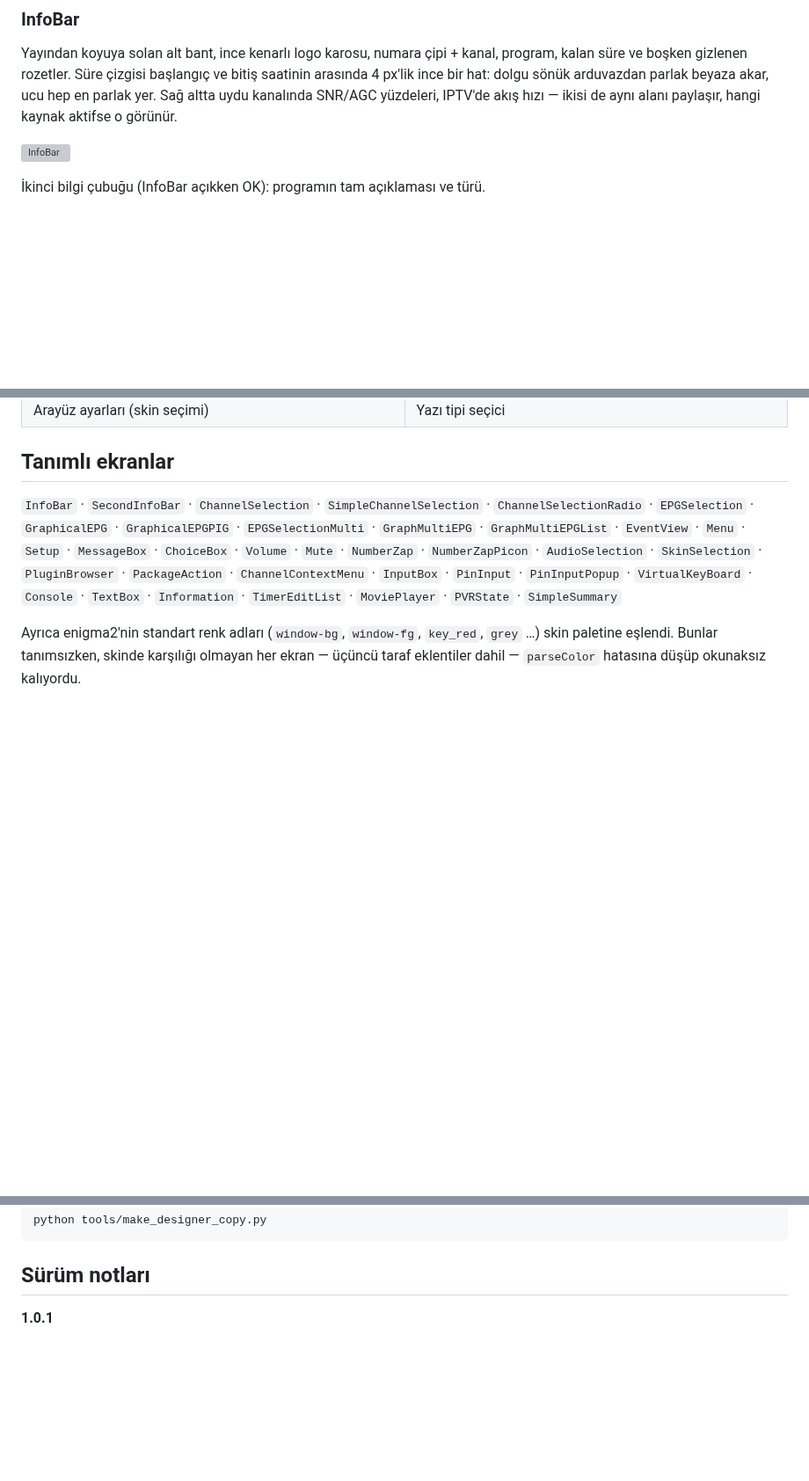
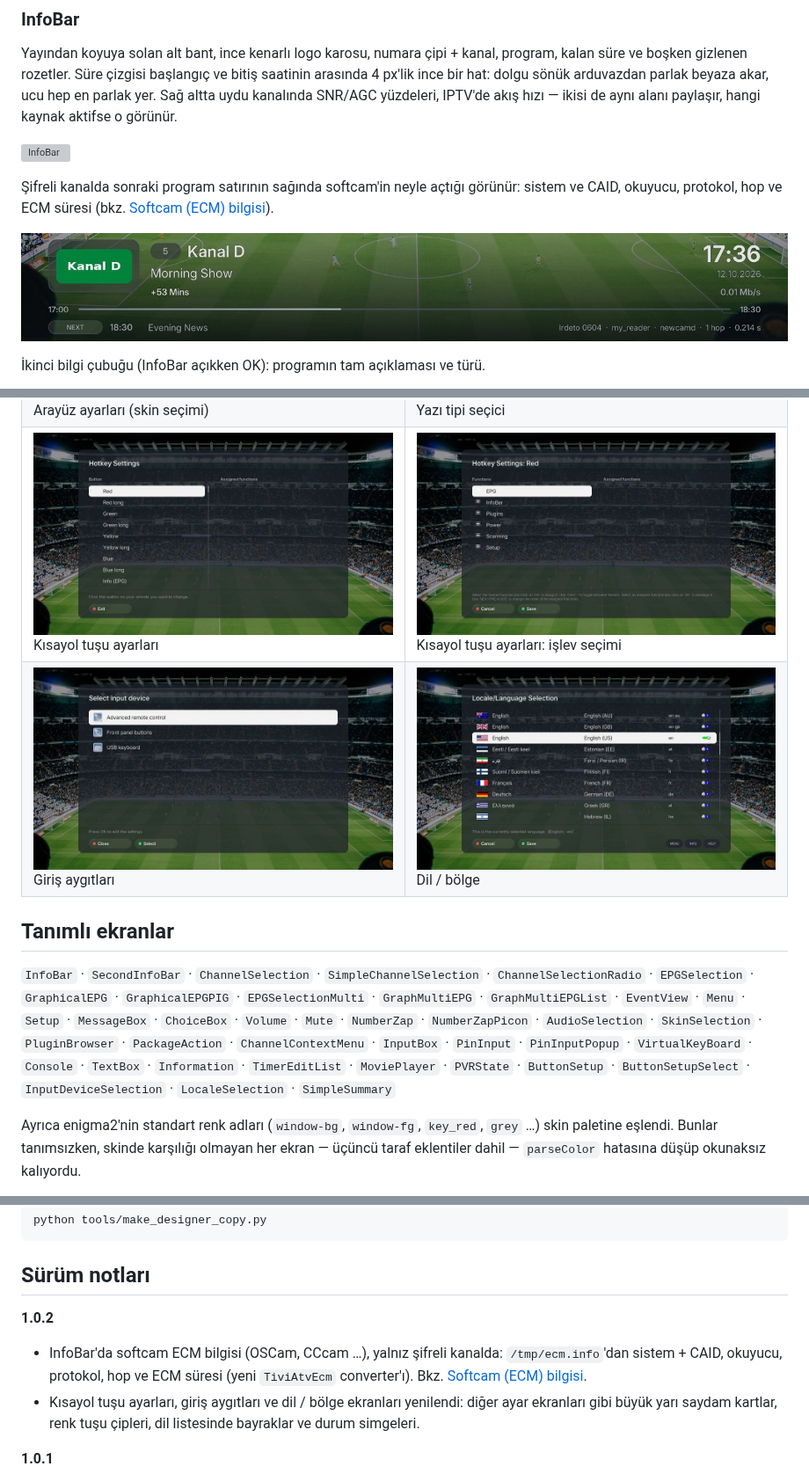
Before and after one commit to fyildirim-debug/tiviatv-fhd, a Markdown page: README.tr.md, 3 parts joined by grey strips. Shown at 88% size. Rendered like a GitHub page; pictures changed too: docs/screenshots/hotkey-functions.jpg (added), docs/screenshots/hotkey-settings.jpg (added), docs/screenshots/infobar-ecm.jpg (added); blank space fills up the shorter version; grey boxes are pictures that could not be loaded.

```diff
--- a/README.tr.md
+++ b/README.tr.md
@@ -99,6 +101,12 @@ altta uydu kanalında SNR/AGC yüzdeleri, IPTV'de akış hızı — ikisi de ayn
 paylaşır, hangi kaynak aktifse o görünür.
 
 ![InfoBar](docs/screenshots/infobar.jpg)
+
+Şifreli kanalda sonraki program satırının sağında softcam'in neyle açtığı
+görünür: sistem ve CAID, okuyucu, protokol, hop ve ECM süresi (bkz.
+[Softcam (ECM) bilgisi](#softcam-ecm-bilgisi)).
+
+![OSCam ECM bilgili InfoBar](docs/screenshots/infobar-ecm.jpg)
 
 İkinci bilgi çubuğu (InfoBar açıkken OK): programın tam açıklaması ve türü.
 
@@ -224,6 +232,14 @@ Tipi** eklentisinden seçilir (bkz. [Font](#font)).
 <td><img src="docs/screenshots/skin-settings.jpg" alt="Arayüz ayarları"><br>Arayüz ayarları (skin seçimi)</td>
 <td><img src="docs/screenshots/font-picker.jpg" alt="Yazı tipi seçici"><br>Yazı tipi seçici</td>
 </tr>
+<tr>
+<td><img src="docs/screenshots/hotkey-settings.jpg" alt="Kısayol tuşları"><br>Kısayol tuşu ayarları</td>
+<td><img src="docs/screenshots/hotkey-functions.jpg" alt="Kısayol işlevleri"><br>Kısayol tuşu ayarları: işlev seçimi</td>
+</tr>
+<tr>
+<td><img src="docs/screenshots/input-devices.jpg" alt="Giriş aygıtları"><br>Giriş aygıtları</td>
+<td><img src="docs/screenshots/locale.jpg" alt="Dil / bölge"><br>Dil / bölge</td>
+</tr>
 </table>
 
 ## Tanımlı ekranlar
@@ -235,7 +251,8 @@ Tipi** eklentisinden seçilir (bkz. [Font](#font)).
 `Mute` · `NumberZap` · `NumberZapPicon` · `AudioSelection` · `SkinSelection` · `PluginBrowser` ·
 `PackageAction` · `ChannelContextMenu` · `InputBox` · `PinInput` · `PinInputPopup` ·
 `VirtualKeyBoard` · `Console` · `TextBox` · `Information` · `TimerEditList` ·
-`MoviePlayer` · `PVRState` · `SimpleSummary`
+`MoviePlayer` · `PVRState` · `ButtonSetup` · `ButtonSetupSelect` · `InputDeviceSelection` ·
+`LocaleSelection` · `SimpleSummary`
 
 Ayrıca enigma2'nin standart renk adları (`window-bg`, `window-fg`, `key_red`,
 `grey` …) skin paletine eşlendi. Bunlar tanımsızken, skinde karşılığı olmayan
@@ -430,6 +472,14 @@ python tools/make_designer_copy.py
 
 ## Sürüm notları
 
+**1.0.2**
+- InfoBar'da softcam ECM bilgisi (OSCam, CCcam …), yalnız şifreli kanalda:
+  `/tmp/ecm.info`'dan sistem + CAID, okuyucu, protokol, hop ve ECM süresi
+  (yeni `TiviAtvEcm` converter'ı). Bkz. [Softcam (ECM) bilgisi](#softcam-ecm-bilgisi).
+- Kısayol tuşu ayarları, giriş aygıtları ve dil / bölge ekranları yenilendi:
+  diğer ayar ekranları gibi büyük yarı saydam kartlar, renk tuşu çipleri, dil
+  listesinde bayraklar ve durum simgeleri.
+
 **1.0.1**
 - Kutuda görünen her şey İngilizce: etiketler (NOW, NEXT, LATER), ekran
   başlıkları, yazı tipi seçici (artık **TiviATV Font**), kurulum betiği ve
```
Also changed, not shown: other parts of README.tr.md (+29 -2 lines), README.md (+52 -3 lines), 5 other files.
